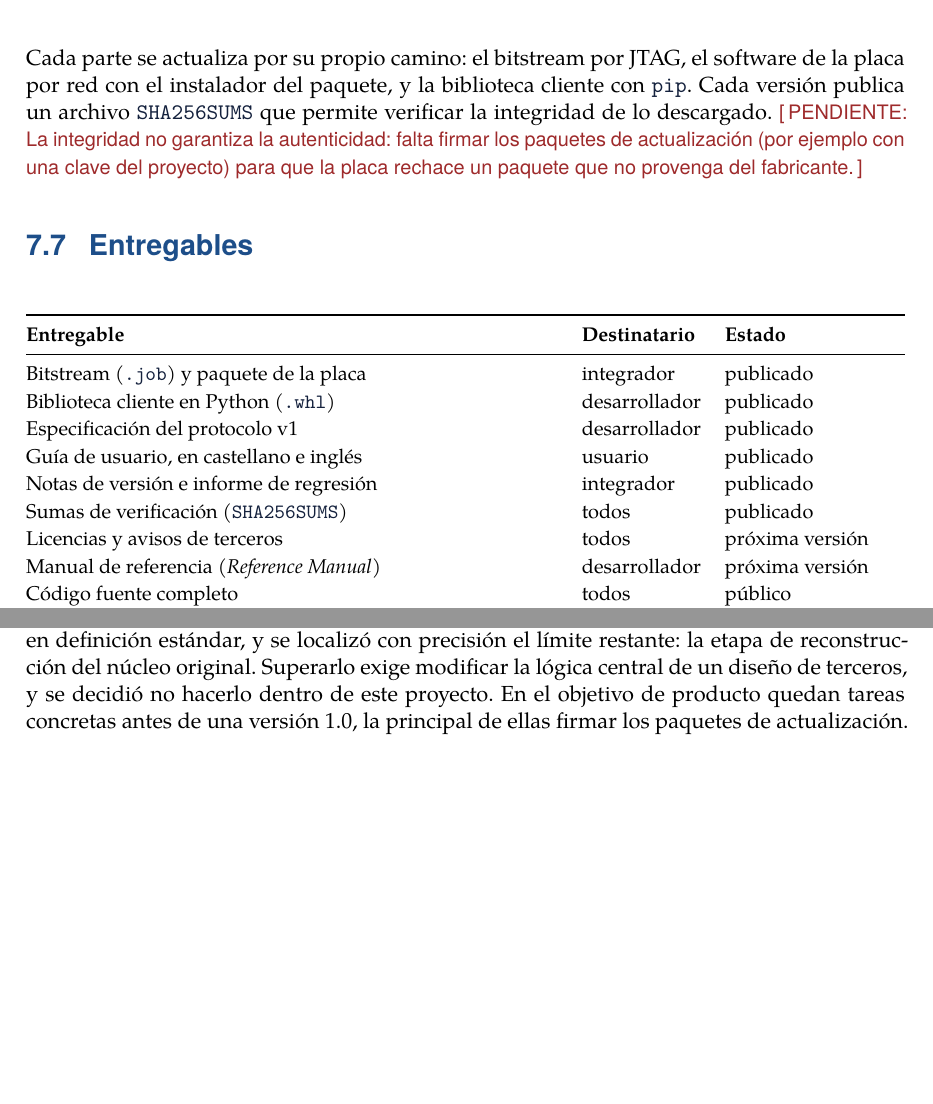
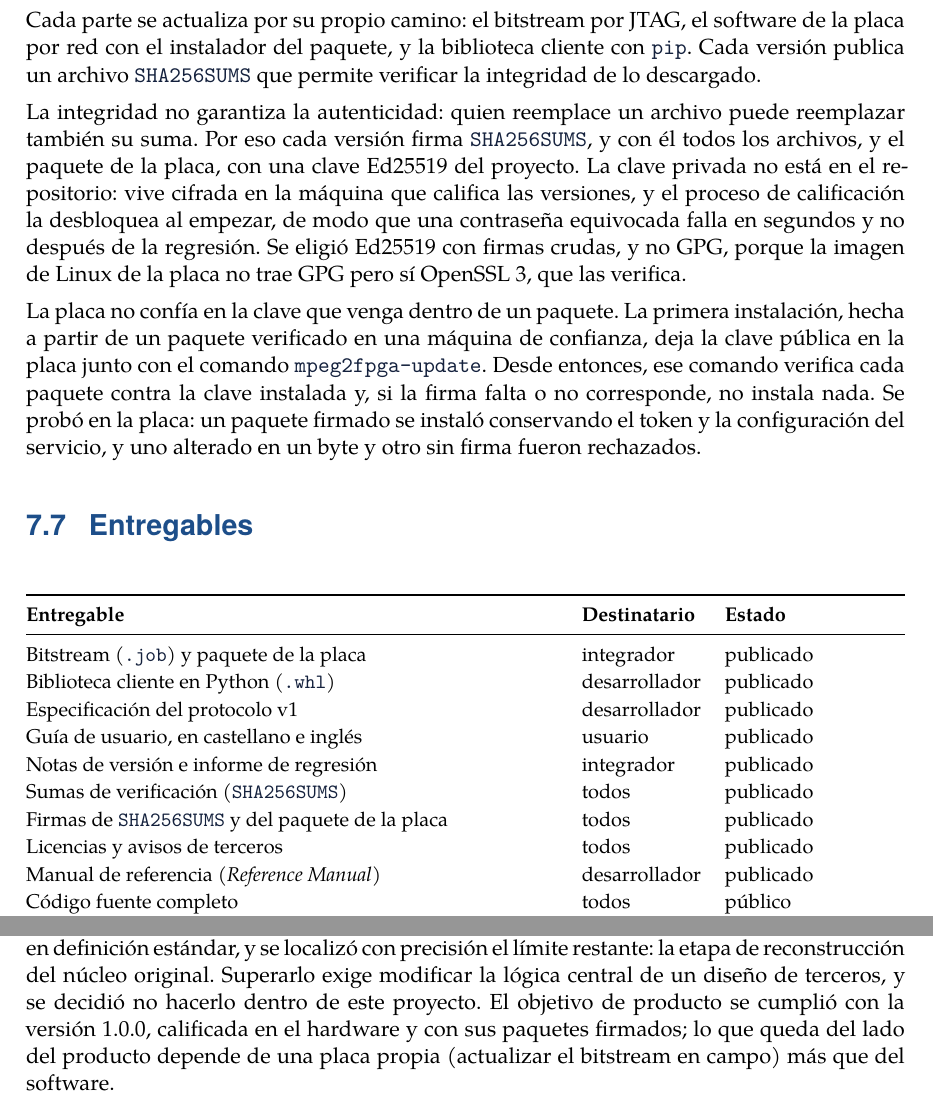
Before and after one commit to esbon125/tandem, a LaTeX document (docs/informe/informe.tex, which reads docs/informe/capitulos/07-producto.tex, docs/informe/capitulos/11-conclusiones.tex): two parts of pages 49 and 60 of 76 before the commit and two parts of pages 49 and 60 of 77 after it, joined at a grey line, cut so that both start at the same text, the shorter picture padded with empty space. Compiled offline with XeLaTeX; a missing font is replaced by an installed copy or a similar font.

Commit message:
informe: v1.0.0 as the delivered release, signed updates
Chapter 7: v1.0.0 qualified with bitstream 0.1.0+918dde0 (which keeps its
own numbering), Ed25519 signatures of SHA256SUMS and the board package, and
mpeg2fpga-update checking against the key already on the board; the
deliverables table no longer says "next release" for licences and the
Reference Manual. Chapter 11: the product objective is met; future work is
key rotation and a support policy. Only the RIA licence text stays pending.

Co-Authored-By: Claude Opus 5.5 <noreply@anthropic.com>
Claude-Session: https://claude.ai/code/session_01R3W9ByVqPJGov42D4W9jpZ

```diff
--- a/docs/informe/capitulos/07-producto.tex
+++ b/docs/informe/capitulos/07-producto.tex
@@ -303,9 +306,25 @@ Cada parte se actualiza por su propio camino: el bitstream por JTAG, el
 software de la placa por red con el instalador del paquete, y la biblioteca
 cliente con \cmd{pip}. Cada versión publica un archivo \cmd{SHA256SUMS} que
 permite verificar la integridad de lo descargado.
-\pendiente{La integridad no garantiza la autenticidad: falta firmar los
-paquetes de actualización (por ejemplo con una clave del proyecto) para que
-la placa rechace un paquete que no provenga del fabricante.}
+
+La integridad no garantiza la autenticidad: quien reemplace un archivo
+puede reemplazar también su suma. Por eso cada versión firma
+\cmd{SHA256SUMS}, y con él todos los archivos, y el paquete de la placa,
+con una clave Ed25519 del proyecto. La clave privada no está en el
+repositorio: vive cifrada en la máquina que califica las versiones, y el
+proceso de calificación la desbloquea al empezar, de modo que una
+contraseña equivocada falla en segundos y no después de la regresión. Se
+eligió Ed25519 con firmas crudas, y no GPG, porque la imagen de Linux de la
+placa no trae GPG pero sí OpenSSL~3, que las verifica.
+
+La placa no confía en la clave que venga dentro de un paquete. La primera
+instalación, hecha a partir de un paquete verificado en una máquina de
+confianza, deja la clave pública en la placa junto con el comando
+\cmd{mpeg2fpga-update}. Desde entonces, ese comando verifica cada paquete
+contra la clave instalada y, si la firma falta o no corresponde, no instala
+nada. Se probó en la placa: un paquete firmado se instaló conservando el
+token y la configuración del servicio, y uno alterado en un byte y otro sin
+firma fueron rechazados.
 
 \section{Entregables}
 \label{sec:entregables}
@@ -322,8 +341,9 @@ la placa rechace un paquete que no provenga del fabricante.}
     Guía de usuario, en castellano e inglés & usuario & publicado \\
     Notas de versión e informe de regresión & integrador & publicado \\
     Sumas de verificación (\cmd{SHA256SUMS}) & todos & publicado \\
-    Licencias y avisos de terceros & todos & próxima versión \\
-    Manual de referencia (\emph{Reference Manual}) & desarrollador & próxima versión \\
+    Firmas de \cmd{SHA256SUMS} y del paquete de la placa & todos & publicado \\
+    Licencias y avisos de terceros & todos & publicado \\
+    Manual de referencia (\emph{Reference Manual}) & desarrollador & publicado \\
     Código fuente completo & todos & público \\
     Demostración pública en línea & todos & publicada \\
     Este Informe Final & cátedra & presente documento \\
--- a/docs/informe/capitulos/11-conclusiones.tex
+++ b/docs/informe/capitulos/11-conclusiones.tex
@@ -40,9 +40,10 @@ La optimización llevó la tasa de 7,2 a 22--23 imágenes por segundo en
 definición estándar, y se localizó con precisión el límite restante: la
 etapa de reconstrucción del núcleo original. Superarlo exige modificar la
 lógica central de un diseño de terceros, y se decidió no hacerlo dentro de
-este proyecto. En el objetivo de producto quedan tareas concretas antes de
-una versión 1.0, la principal de ellas firmar los paquetes de
-actualización.
+este proyecto. El objetivo de producto se cumplió con la versión 1.0.0,
+calificada en el hardware y con sus paquetes firmados; lo que queda del
+lado del producto depende de una placa propia (actualizar el bitstream en
+campo) más que del software.
 
 \section{Lecciones aprendidas}
 
```
Also changed, not shown: docs/informe/PENDIENTES.md (+4 -3 lines), docs/informe/capitulos/07-producto.tex (7 more changed lines), docs/informe/capitulos/11-conclusiones.tex (4 more changed lines).
